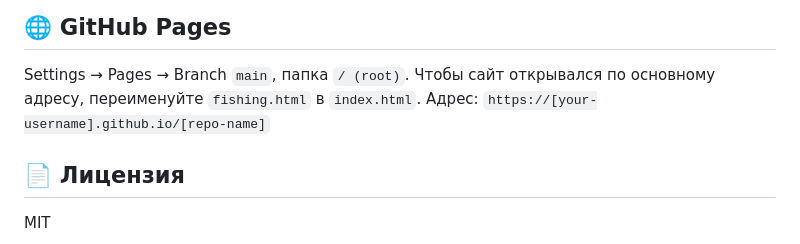
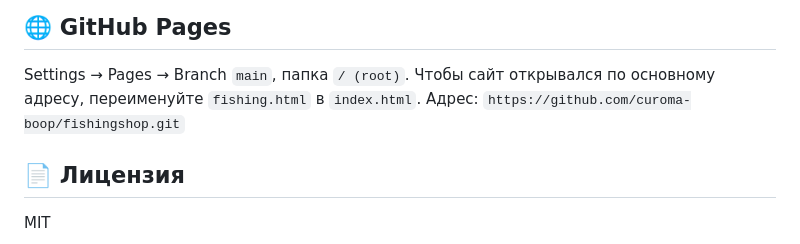
Before and after one commit to curoma-boop/fishingshop, a Markdown page: README.md, the part around the change. Drawn GitHub-style.

Commit message:
fishingshop

```diff
--- a/README.md
+++ b/README.md
@@ -76,7 +76,7 @@ flowchart LR
 
 ## 🌐 GitHub Pages
 Settings → Pages → Branch `main`, папка `/ (root)`. Чтобы сайт открывался по основному адресу, переименуйте `fishing.html` в `index.html`.
-Адрес: `https://[your-username].github.io/[repo-name]`
+Адрес: `https://github.com/curoma-boop/fishingshop.git`
 
 ## 📄 Лицензия
 MIT
```
